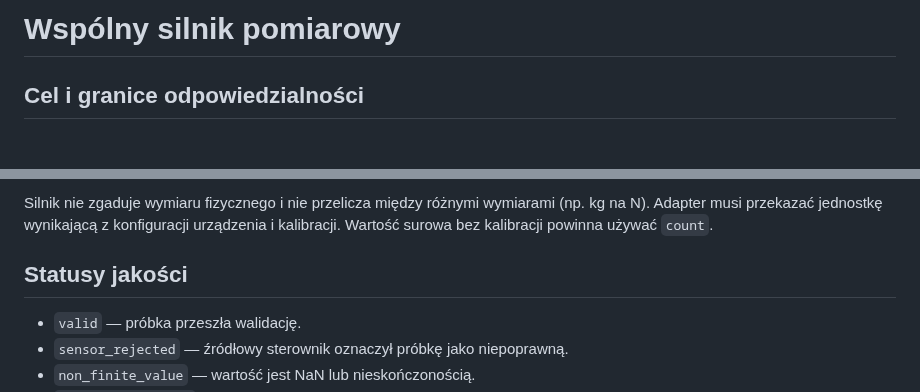
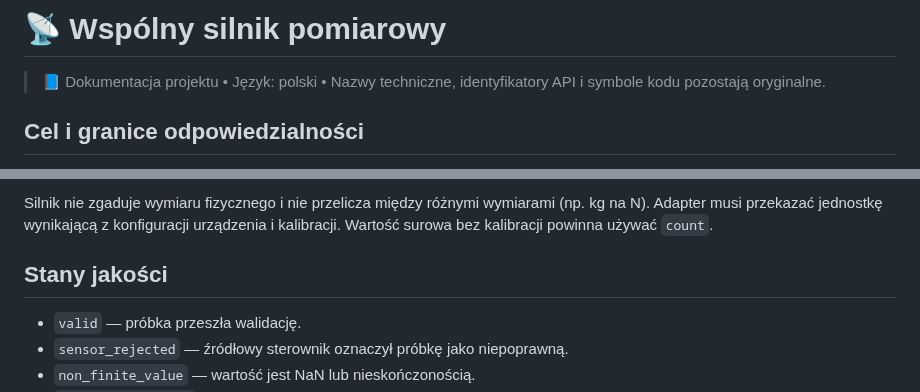
Before and after one commit to bartoszruta26-droid/biofeedback, a Markdown page: docs/MEASUREMENT_PIPELINE.md, 2 parts joined by grey strips. Rendered like a GitHub page.

Commit message:
docs: ujednolicenie polskich nagłówków i standardu dokumentów

```diff
--- a/docs/MEASUREMENT_PIPELINE.md
+++ b/docs/MEASUREMENT_PIPELINE.md
@@ -1,4 +1,6 @@
-# Wspólny silnik pomiarowy
+# 📡 Wspólny silnik pomiarowy
+
+> 📘 Dokumentacja projektu • Język: polski • Nazwy techniczne, identyfikatory API i symbole kodu pozostają oryginalne.
 
 ## Cel i granice odpowiedzialności
 
@@ -39,7 +41,7 @@ Dostępne jawne normalizacje:
 
 Silnik nie zgaduje wymiaru fizycznego i nie przelicza między różnymi wymiarami (np. kg na N). Adapter musi przekazać jednostkę wynikającą z konfiguracji urządzenia i kalibracji. Wartość surowa bez kalibracji powinna używać `count`.
 
-## Statusy jakości
+## Stany jakości
 
 - `valid` — próbka przeszła walidację.
 - `sensor_rejected` — źródłowy sterownik oznaczył próbkę jako niepoprawną.
```
